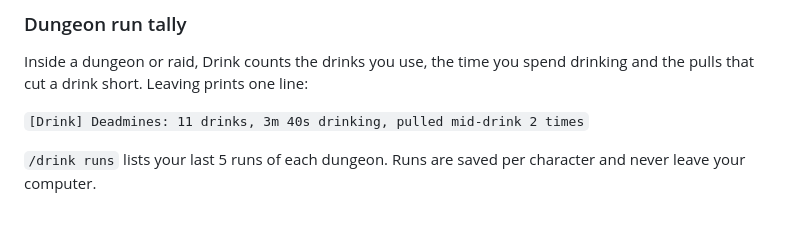
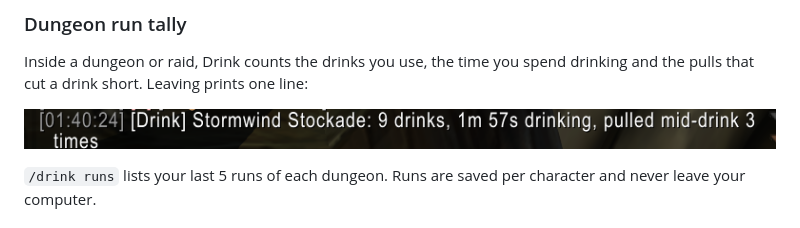
Before and after one commit to Chris221/Drink, a Markdown page: README.md, the part around the change. Drawn GitHub-style; pictures changed too: Images/run-tally.png (added).

Commit message:
docs: run tally screenshot from a real Stockade run

```diff
--- a/README.md
+++ b/README.md
@@ -56,7 +56,7 @@ Each time you sit down, your chat shows how long it'll take to fill up, counting
 ### Dungeon run tally
 Inside a dungeon or raid, Drink counts the drinks you use, the time you spend drinking and the pulls that cut a drink short. Leaving prints one line:
 
-`[Drink] Deadmines: 11 drinks, 3m 40s drinking, pulled mid-drink 2 times`
+![The run tally after leaving the Stormwind Stockade: 9 drinks, 1m 57s drinking, pulled mid-drink 3 times](https://raw.githubusercontent.com/Chris221/Drink/main/Images/run-tally.png)
 
 `/drink runs` lists your last 5 runs of each dungeon. Runs are saved per character and never leave your computer.
 
```
